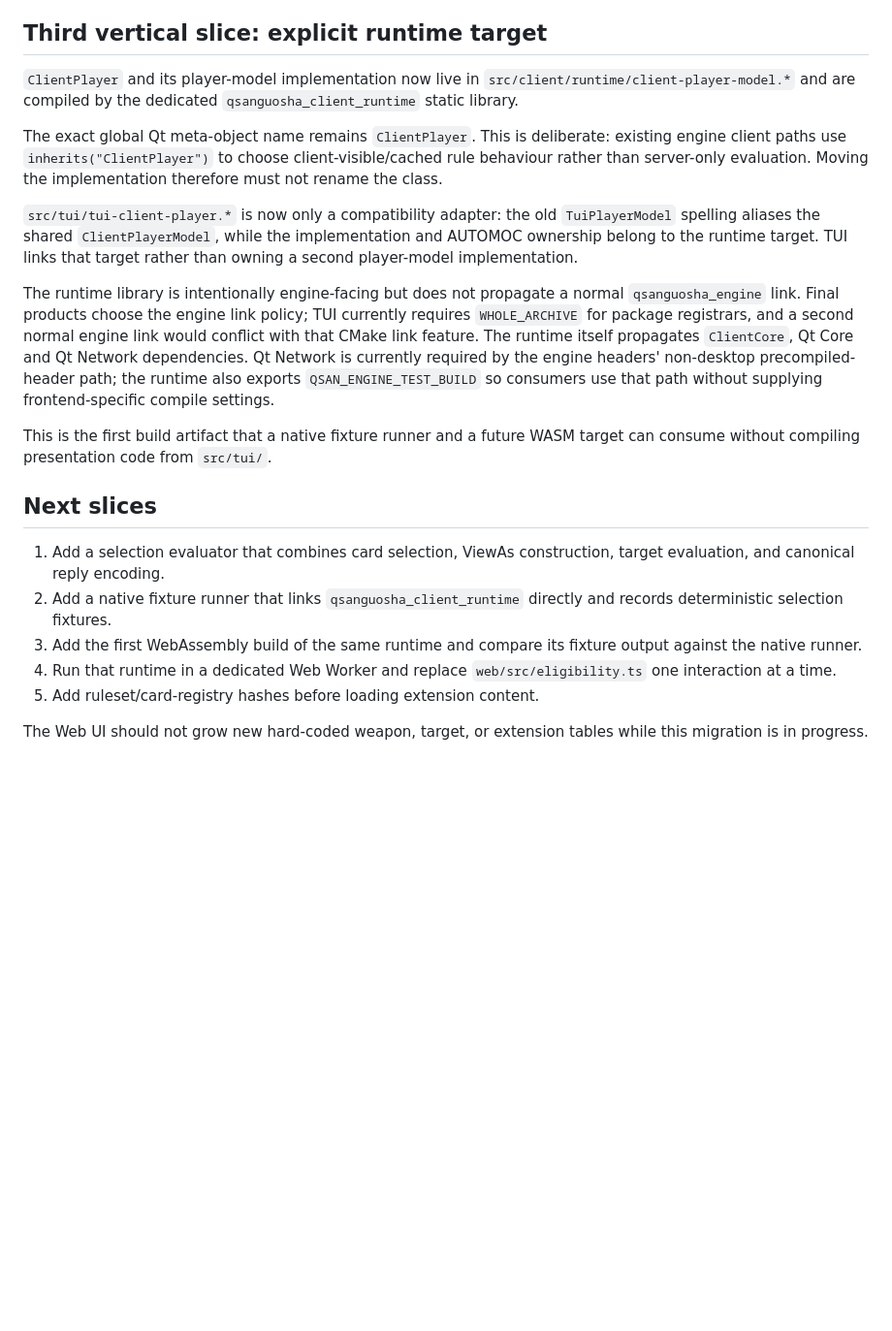
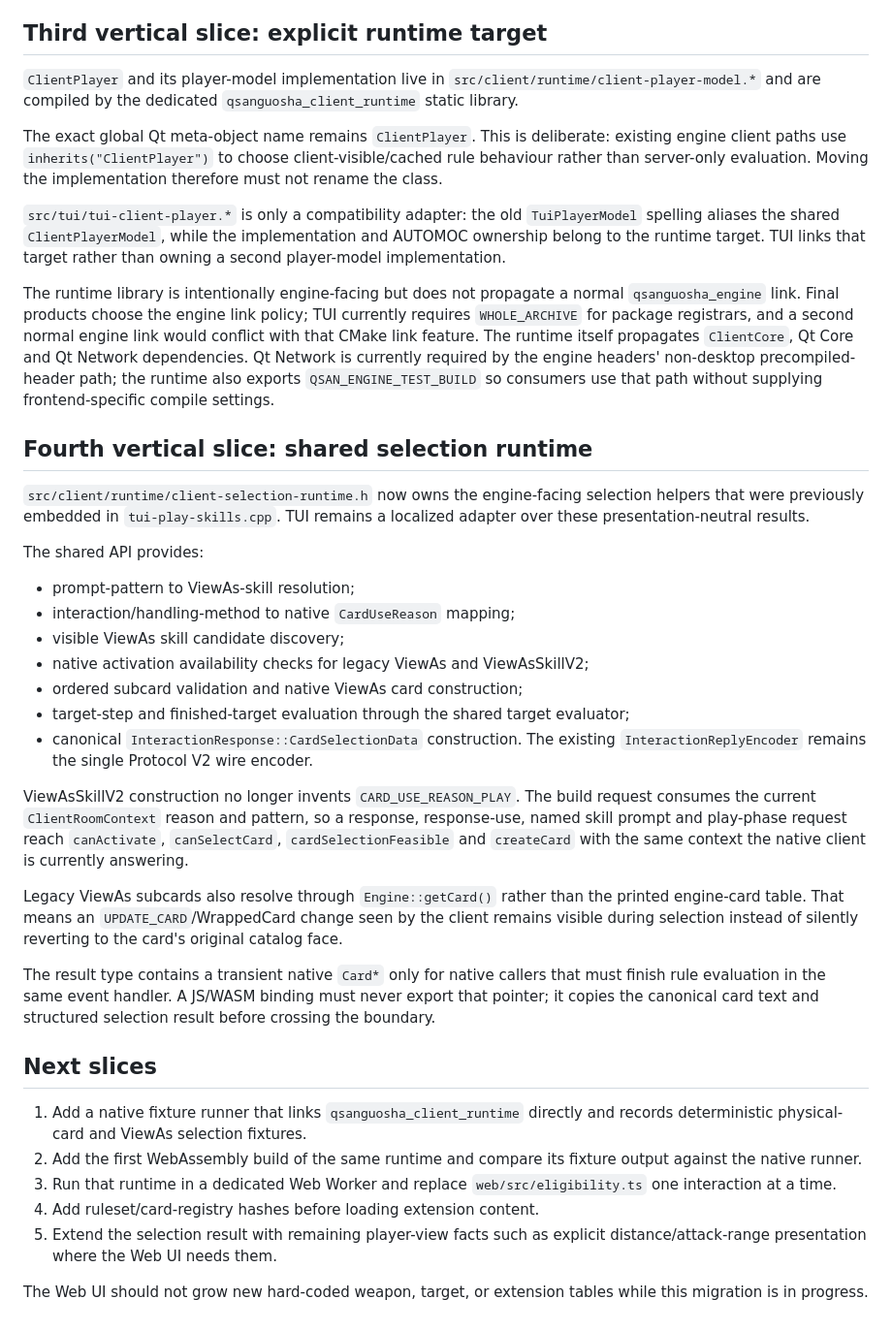
Before and after one commit to lolosiyue/Qsanguosha-sijyu, a Markdown page: docs/web-client-wasm-runtime.md, the part around the change. Shown at 97% size. GitHub-like rendering; blank space fills up the shorter version.

Commit message:
docs(web): record shared selection runtime slice

```diff
--- a/docs/web-client-wasm-runtime.md
+++ b/docs/web-client-wasm-runtime.md
@@ -69,7 +69,7 @@ Frontend-neutral state projection now lives under `src/client/runtime/`:
 
 ## Third vertical slice: explicit runtime target
 
-`ClientPlayer` and its player-model implementation now live in
+`ClientPlayer` and its player-model implementation live in
 `src/client/runtime/client-player-model.*` and are compiled by the dedicated
 `qsanguosha_client_runtime` static library.
 
@@ -78,7 +78,7 @@ existing engine client paths use `inherits("ClientPlayer")` to choose
 client-visible/cached rule behaviour rather than server-only evaluation.
 Moving the implementation therefore must not rename the class.
 
-`src/tui/tui-client-player.*` is now only a compatibility adapter: the old
+`src/tui/tui-client-player.*` is only a compatibility adapter: the old
 `TuiPlayerModel` spelling aliases the shared `ClientPlayerModel`, while the
 implementation and AUTOMOC ownership belong to the runtime target. TUI links
 that target rather than owning a second player-model implementation.
@@ -92,20 +92,51 @@ is currently required by the engine headers' non-desktop precompiled-header
 path; the runtime also exports `QSAN_ENGINE_TEST_BUILD` so consumers use that
 path without supplying frontend-specific compile settings.
 
-This is the first build artifact that a native fixture runner and a future WASM
-target can consume without compiling presentation code from `src/tui/`.
+## Fourth vertical slice: shared selection runtime
+
+`src/client/runtime/client-selection-runtime.h` now owns the engine-facing
+selection helpers that were previously embedded in `tui-play-skills.cpp`.
+TUI remains a localized adapter over these presentation-neutral results.
+
+The shared API provides:
+
+- prompt-pattern to ViewAs-skill resolution;
+- interaction/handling-method to native `CardUseReason` mapping;
+- visible ViewAs skill candidate discovery;
+- native activation availability checks for legacy ViewAs and ViewAsSkillV2;
+- ordered subcard validation and native ViewAs card construction;
+- target-step and finished-target evaluation through the shared target
+  evaluator;
+- canonical `InteractionResponse::CardSelectionData` construction. The existing
+  `InteractionReplyEncoder` remains the single Protocol V2 wire encoder.
+
+ViewAsSkillV2 construction no longer invents `CARD_USE_REASON_PLAY`. The build
+request consumes the current `ClientRoomContext` reason and pattern, so a
+response, response-use, named skill prompt and play-phase request reach
+`canActivate`, `canSelectCard`, `cardSelectionFeasible` and `createCard` with the
+same context the native client is currently answering.
+
+Legacy ViewAs subcards also resolve through `Engine::getCard()` rather than the
+printed engine-card table. That means an `UPDATE_CARD`/WrappedCard change seen by
+the client remains visible during selection instead of silently reverting to
+the card's original catalog face.
+
+The result type contains a transient native `Card*` only for native callers that
+must finish rule evaluation in the same event handler. A JS/WASM binding must
+never export that pointer; it copies the canonical card text and structured
+selection result before crossing the boundary.
 
 ## Next slices
 
-1. Add a selection evaluator that combines card selection, ViewAs construction,
-   target evaluation, and canonical reply encoding.
-2. Add a native fixture runner that links `qsanguosha_client_runtime` directly
-   and records deterministic selection fixtures.
-3. Add the first WebAssembly build of the same runtime and compare its fixture
+1. Add a native fixture runner that links `qsanguosha_client_runtime` directly
+   and records deterministic physical-card and ViewAs selection fixtures.
+2. Add the first WebAssembly build of the same runtime and compare its fixture
    output against the native runner.
-4. Run that runtime in a dedicated Web Worker and replace
+3. Run that runtime in a dedicated Web Worker and replace
    `web/src/eligibility.ts` one interaction at a time.
-5. Add ruleset/card-registry hashes before loading extension content.
+4. Add ruleset/card-registry hashes before loading extension content.
+5. Extend the selection result with remaining player-view facts such as
+   explicit distance/attack-range presentation where the Web UI needs them.
 
 The Web UI should not grow new hard-coded weapon, target, or extension tables
 while this migration is in progress.
```
